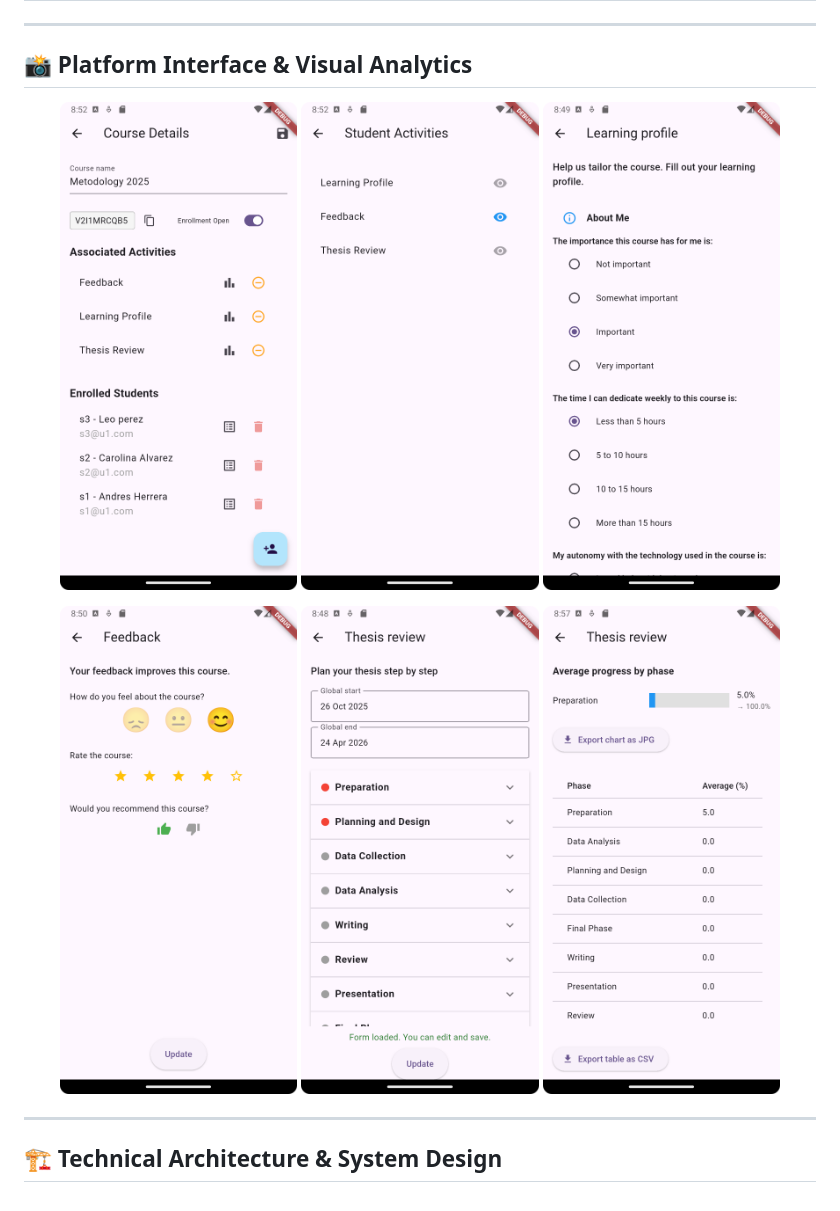
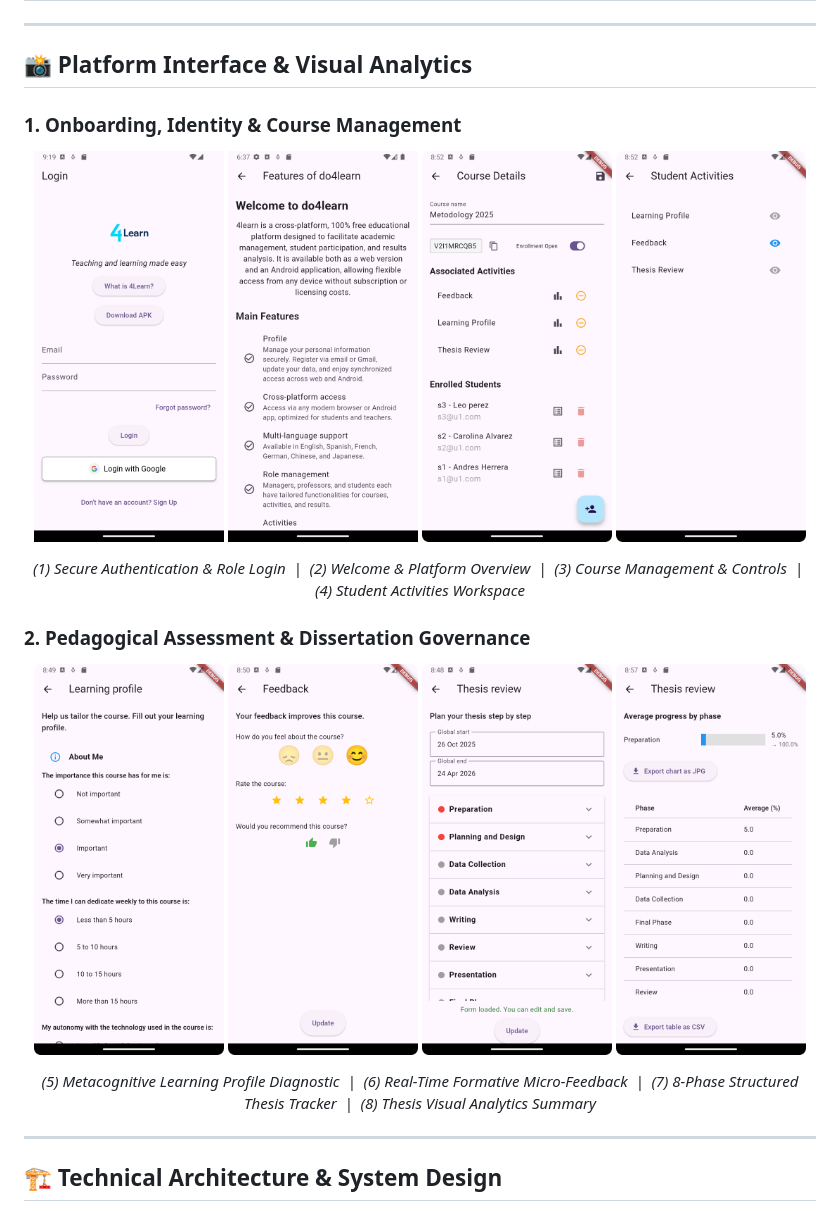
Before and after one commit to mathiascar7/do4learn, a Markdown page: README.md, the part around the change. Drawn GitHub-style; pictures changed too: assets/images/flutter_03.png (added), assets/images/flutter_05.png (added).

Commit message:
docs: add application screenshots to visual showcase gallery in README

```diff
--- a/README.md
+++ b/README.md
@@ -124,16 +124,26 @@ do4learn organizes institutional workflows into three clearly separated user tie
 
 ## 📸 Platform Interface & Visual Analytics
 
+### 1. Onboarding, Identity & Course Management
 <p align="center">
-  <img src="assets/images/coursedetails.png" alt="Course Management & Details" width="30%" />
-  <img src="assets/images/studentactivities.png" alt="Student Activities Hub" width="30%" />
-  <img src="assets/images/learningprofile.png" alt="Personalized Learning Profile" width="30%" />
+  <img src="assets/images/flutter_05.png" alt="Authentication & Onboarding" width="24%" />
+  <img src="assets/images/flutter_03.png" alt="Platform Overview & Features" width="24%" />
+  <img src="assets/images/coursedetails.png" alt="Course Management & Details" width="24%" />
+  <img src="assets/images/studentactivities.png" alt="Student Activities Hub" width="24%" />
+</p>
+<p align="center">
+  <em>(1) Secure Authentication & Role Login &nbsp;|&nbsp; (2) Welcome & Platform Overview &nbsp;|&nbsp; (3) Course Management & Controls &nbsp;|&nbsp; (4) Student Activities Workspace</em>
 </p>
 
+### 2. Pedagogical Assessment & Dissertation Governance
 <p align="center">
-  <img src="assets/images/feedback.png" alt="Formative Feedback Engine" width="30%" />
-  <img src="assets/images/thesisreview.png" alt="8-Phase Thesis Tracker" width="30%" />
-  <img src="assets/images/thesisreviewsummary.png" alt="Thesis Visual Analytics Summary" width="30%" />
+  <img src="assets/images/learningprofile.png" alt="Personalized Learning Profile" width="24%" />
+  <img src="assets/images/feedback.png" alt="Formative Micro-Feedback" width="24%" />
+  <img src="assets/images/thesisreview.png" alt="8-Phase Thesis Tracker" width="24%" />
+  <img src="assets/images/thesisreviewsummary.png" alt="Thesis Visual Analytics Summary" width="24%" />
+</p>
+<p align="center">
+  <em>(5) Metacognitive Learning Profile Diagnostic &nbsp;|&nbsp; (6) Real-Time Formative Micro-Feedback &nbsp;|&nbsp; (7) 8-Phase Structured Thesis Tracker &nbsp;|&nbsp; (8) Thesis Visual Analytics Summary</em>
 </p>
 
 ---
```
Also changed, not shown: flutter_03.png (added), flutter_05.png (added), 1 other file.
